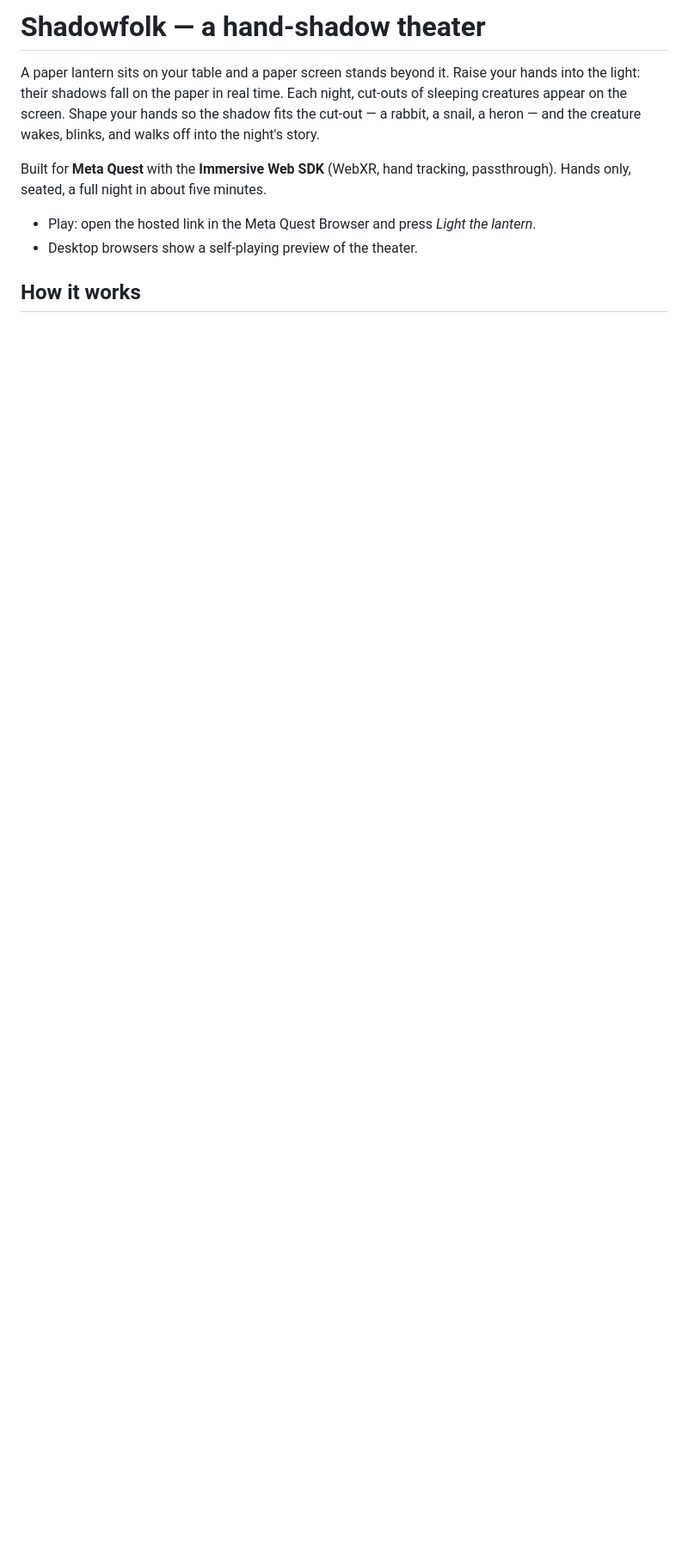
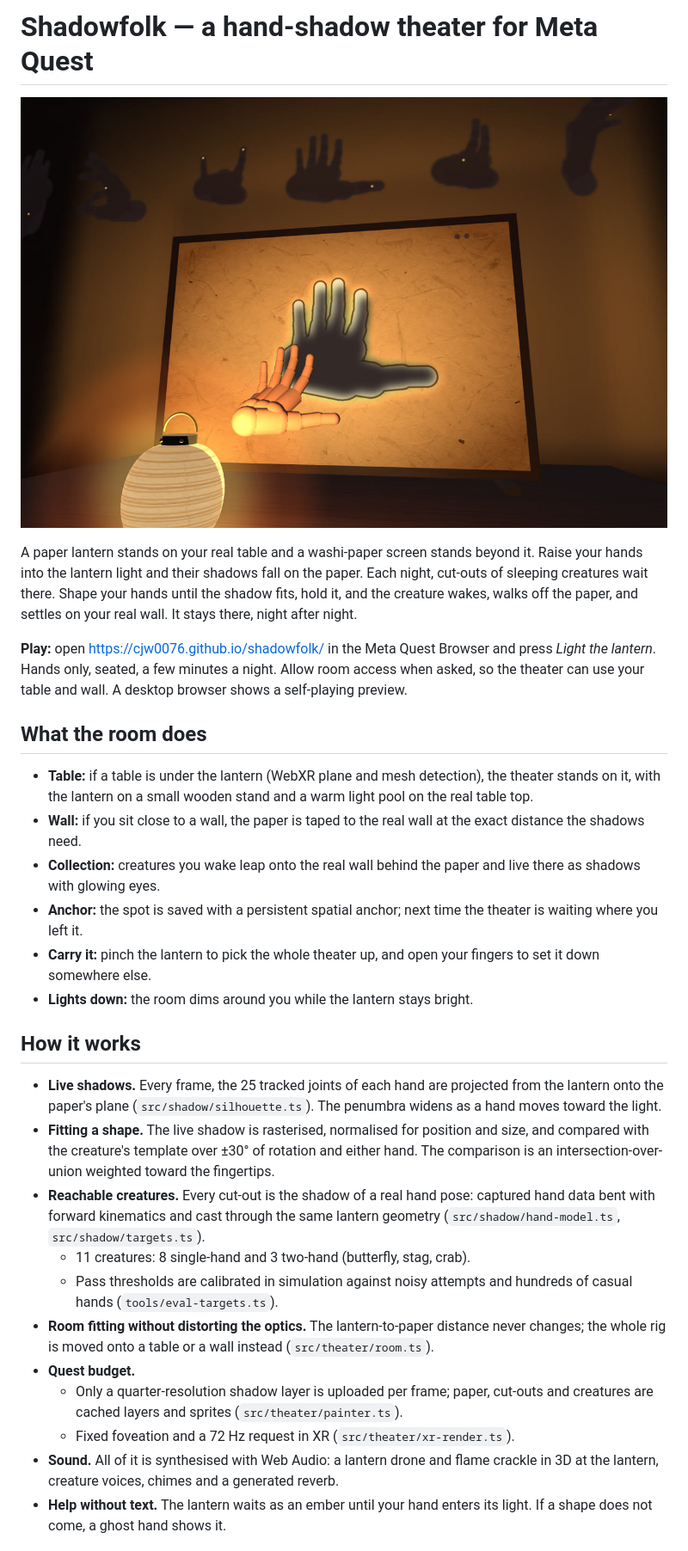
Before and after one commit to cjw0076/shadowfolk, a Markdown page: README.md, the part around one of its changes. Shown at 86% size. Rendered like a GitHub page; pictures changed too: docs/hero.jpg (added); blank space fills up the shorter version.

```diff
--- a/README.md
+++ b/README.md
@@ -1,16 +1,29 @@
-# Shadowfolk — a hand-shadow theater
+# Shadowfolk — a hand-shadow theater for Meta Quest
 
-A paper lantern sits on your table and a paper screen stands beyond it. Raise
-your hands into the light: their shadows fall on the paper in real time. Each
-night, cut-outs of sleeping creatures appear on the screen. Shape your hands so
-the shadow fits the cut-out — a rabbit, a snail, a heron — and the creature
-wakes, blinks, and walks off into the night's story.
+![A shadow fills the glowing cut-out of a peacock on the paper; woken creatures watch from the wall](docs/hero.jpg)
 
-Built for **Meta Quest** with the **Immersive Web SDK** (WebXR, hand tracking,
-passthrough). Hands only, seated, a full night in about five minutes.
+A paper lantern stands on your real table and a washi-paper screen stands beyond it. Raise your hands into the lantern light and their shadows fall on the paper. Each night, cut-outs of sleeping creatures wait there. Shape your hands until the shadow fits, hold it, and the creature wakes, walks off the paper, and settles on your real wall. It stays there, night after night.
 
-- Play: open the hosted link in the Meta Quest Browser and press *Light the lantern*.
-- Desktop browsers show a self-playing preview of the theater.
+**Play:** open https://cjw0076.github.io/shadowfolk/ in the Meta Quest Browser and press *Light the lantern*. Hands only, seated, a few minutes a night. Allow room access when asked, so the theater can use your table and wall. A desktop browser shows a self-playing preview.
+
+## What the room does
+- **Table:** if a table is under the lantern (WebXR plane and mesh detection), the theater stands on it, with the lantern on a small wooden stand and a warm light pool on the real table top.
+- **Wall:** if you sit close to a wall, the paper is taped to the real wall at the exact distance the shadows need.
+- **Collection:** creatures you wake leap onto the real wall behind the paper and live there as shadows with glowing eyes.
+- **Anchor:** the spot is saved with a persistent spatial anchor; next time the theater is waiting where you left it.
+- **Carry it:** pinch the lantern to pick the whole theater up, and open your fingers to set it down somewhere else.
+- **Lights down:** the room dims around you while the lantern stays bright.
 
 ## How it works
+- **Live shadows.** Every frame, the 25 tracked joints of each hand are projected from the lantern onto the paper's plane (`src/shadow/silhouette.ts`). The penumbra widens as a hand moves toward the light.
+- **Fitting a shape.** The live shadow is rasterised, normalised for position and size, and compared with the creature's template over ±30° of rotation and either hand. The comparison is an intersection-over-union weighted toward the fingertips.
+- **Reachable creatures.** Every cut-out is the shadow of a real hand pose: captured hand data bent with forward kinematics and cast through the same lantern geometry (`src/shadow/hand-model.ts`, `src/shadow/targets.ts`).
+  - 11 creatures: 8 single-hand and 3 two-hand (butterfly, stag, crab).
+  - Pass thresholds are calibrated in simulation against noisy attempts and hundreds of casual hands (`tools/eval-targets.ts`).
+- **Room fitting without distorting the optics.** The lantern-to-paper distance never changes; the whole rig is moved onto a table or a wall instead (`src/theater/room.ts`).
+- **Quest budget.**
+  - Only a quarter-resolution shadow layer is uploaded per frame; paper, cut-outs and creatures are cached layers and sprites (`src/theater/painter.ts`).
+  - Fixed foveation and a 72 Hz request in XR (`src/theater/xr-render.ts`).
+- **Sound.** All of it is synthesised with Web Audio: a lantern drone and flame crackle in 3D at the lantern, creature voices, chimes and a generated reverb.
+- **Help without text.** The lantern waits as an ember until your hand enters its light. If a shape does not come, a ghost hand shows it.
 
```
Also changed, not shown: other parts of README.md (+8 -19 lines).
